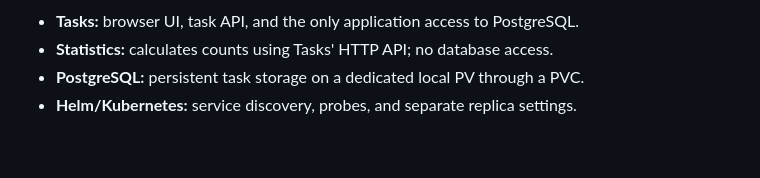
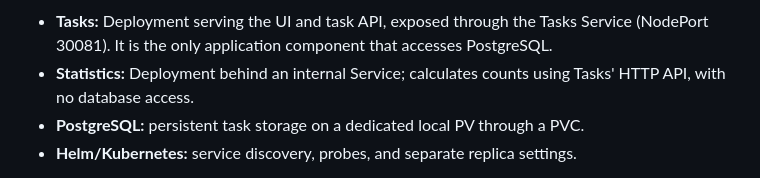
Before and after one commit to icordus/PA2577, a Markdown page: README.md, the part around one of its changes. GitHub-like rendering; blank space fills up the shorter version.

Commit message:
Update README to improve service representation and clarify architecture diagram

````diff
--- a/README.md
+++ b/README.md
@@ -27,7 +34,7 @@ flowchart LR
 ```
 
-- **Tasks:** browser UI, task API, and the only application access to PostgreSQL.
-- **Statistics:** calculates counts using Tasks' HTTP API; no database access.
+- **Tasks:** Deployment serving the UI and task API, exposed through the Tasks Service (NodePort 30081). It is the only application component that accesses PostgreSQL.
+- **Statistics:** Deployment behind an internal Service; calculates counts using Tasks' HTTP API, with no database access.
 - **PostgreSQL:** persistent task storage on a dedicated local PV through a PVC.
 - **Helm/Kubernetes:** service discovery, probes, and separate replica settings.
 
````
Also changed, not shown: other parts of README.md (+13 -6 lines).
